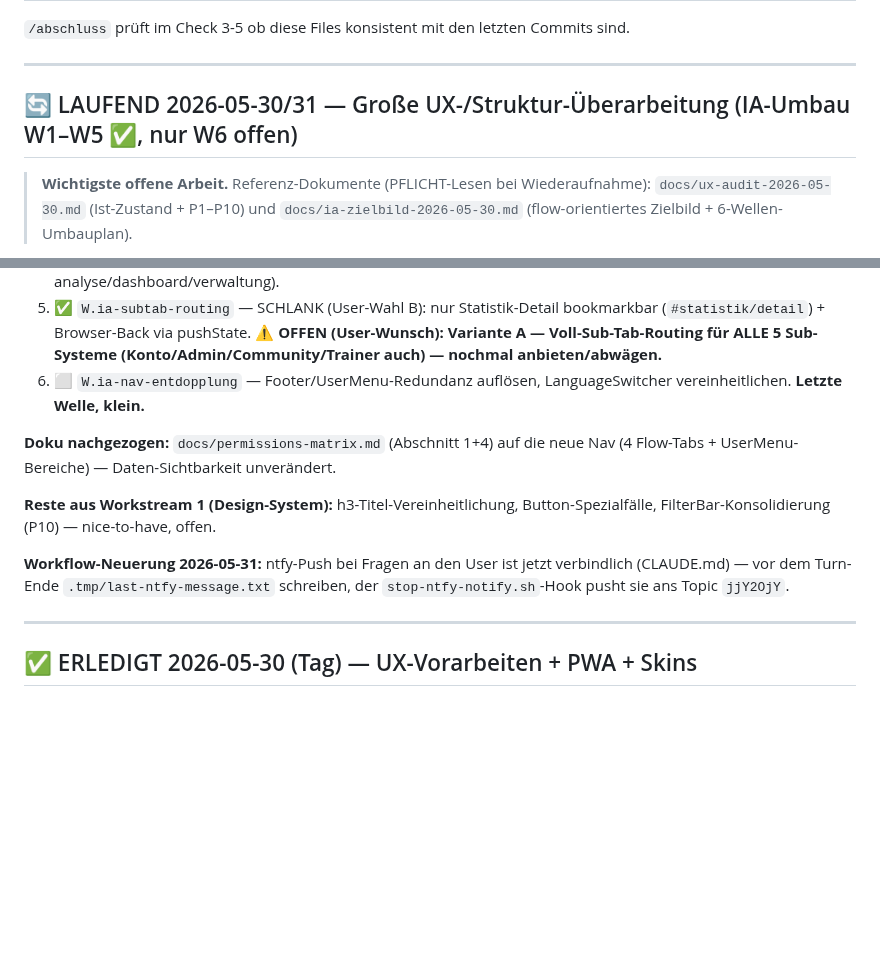
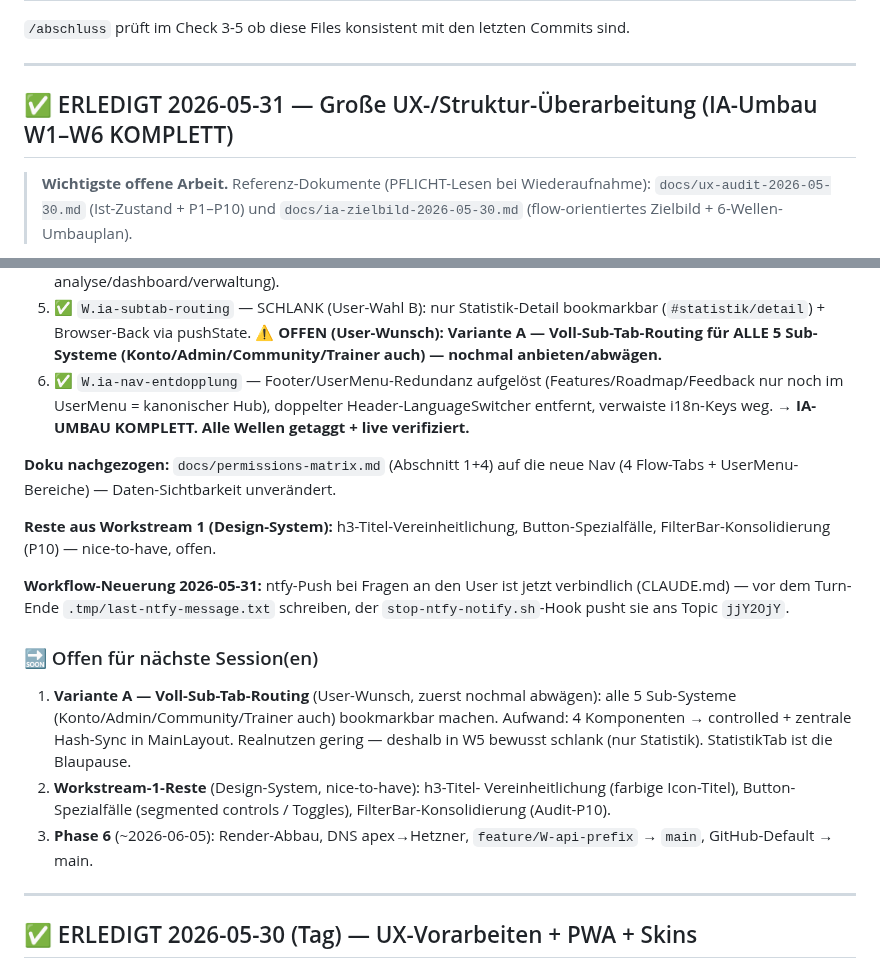
Before and after one commit to fischehaus/cubetracker, a Markdown page: NEXT_SESSION.md, 2 parts joined by grey strips. Rendered like a GitHub page; blank space fills up the shorter version.

Commit message:
docs(session): IA-Umbau komplett (W6 done) + Restplan fuer naechste Session
W6 nav-entdopplung als erledigt vermerkt -> IA-Umbau W1-W6 komplett. Restplan-Block ergaenzt: Variante A (Voll-Sub-Tab-Routing), Workstream-1-Reste, Phase 6 (Render-Abbau).

Co-Authored-By: Claude Opus 4.8 (1M context) <noreply@anthropic.com>

```diff
--- a/NEXT_SESSION.md
+++ b/NEXT_SESSION.md
@@ -24,7 +24,7 @@ Commits sind.
 
 ---
 
-## 🔄 LAUFEND 2026-05-30/31 — Große UX-/Struktur-Überarbeitung (IA-Umbau W1–W5 ✅, nur W6 offen)
+## ✅ ERLEDIGT 2026-05-31 — Große UX-/Struktur-Überarbeitung (IA-Umbau W1–W6 KOMPLETT)
 
 > **Wichtigste offene Arbeit.** Referenz-Dokumente (PFLICHT-Lesen bei
 > Wiederaufnahme): `docs/ux-audit-2026-05-30.md` (Ist-Zustand + P1–P10)
@@ -80,8 +80,10 @@ getaggt + live + QA-geprüft:
    bookmarkbar (`#statistik/detail`) + Browser-Back via pushState.
    **⚠️ OFFEN (User-Wunsch): Variante A — Voll-Sub-Tab-Routing für ALLE 5
    Sub-Systeme (Konto/Admin/Community/Trainer auch) — nochmal anbieten/abwägen.**
-6. ⬜ `W.ia-nav-entdopplung` — Footer/UserMenu-Redundanz auflösen,
-   LanguageSwitcher vereinheitlichen. **Letzte Welle, klein.**
+6. ✅ `W.ia-nav-entdopplung` — Footer/UserMenu-Redundanz aufgelöst
+   (Features/Roadmap/Feedback nur noch im UserMenu = kanonischer Hub),
+   doppelter Header-LanguageSwitcher entfernt, verwaiste i18n-Keys weg.
+   **→ IA-UMBAU KOMPLETT. Alle Wellen getaggt + live verifiziert.**
 
 **Doku nachgezogen:** `docs/permissions-matrix.md` (Abschnitt 1+4) auf die
 neue Nav (4 Flow-Tabs + UserMenu-Bereiche) — Daten-Sichtbarkeit unverändert.
@@ -92,6 +94,19 @@ Button-Spezialfälle, FilterBar-Konsolidierung (P10) — nice-to-have, offen.
 **Workflow-Neuerung 2026-05-31:** ntfy-Push bei Fragen an den User ist
 jetzt verbindlich (CLAUDE.md) — vor dem Turn-Ende `.tmp/last-ntfy-message.txt`
 schreiben, der `stop-ntfy-notify.sh`-Hook pusht sie ans Topic `jjY2OjY`.
+
+### 🔜 Offen für nächste Session(en)
+
+1. **Variante A — Voll-Sub-Tab-Routing** (User-Wunsch, zuerst nochmal
+   abwägen): alle 5 Sub-Systeme (Konto/Admin/Community/Trainer auch)
+   bookmarkbar machen. Aufwand: 4 Komponenten → controlled + zentrale
+   Hash-Sync in MainLayout. Realnutzen gering — deshalb in W5 bewusst
+   schlank (nur Statistik). StatistikTab ist die Blaupause.
+2. **Workstream-1-Reste** (Design-System, nice-to-have): h3-Titel-
+   Vereinheitlichung (farbige Icon-Titel), Button-Spezialfälle (segmented
+   controls / Toggles), FilterBar-Konsolidierung (Audit-P10).
+3. **Phase 6** (~2026-06-05): Render-Abbau, DNS apex→Hetzner,
+   `feature/W-api-prefix` → `main`, GitHub-Default → main.
 
 ---
 
```
